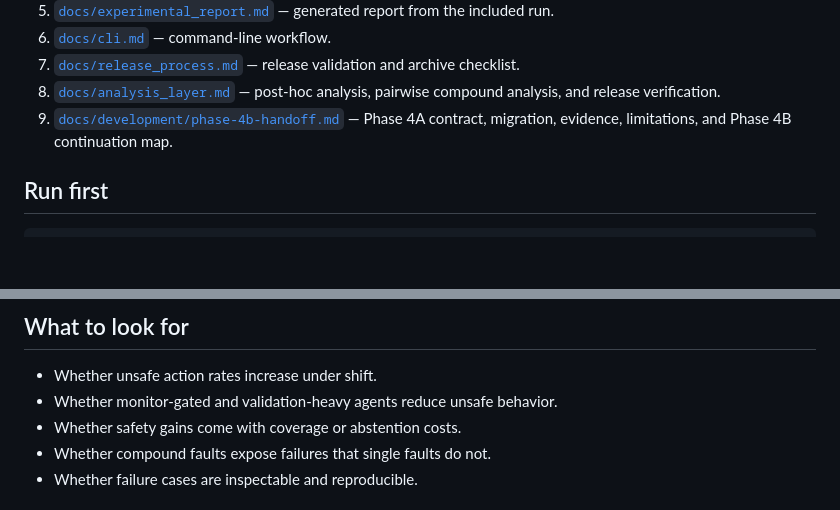
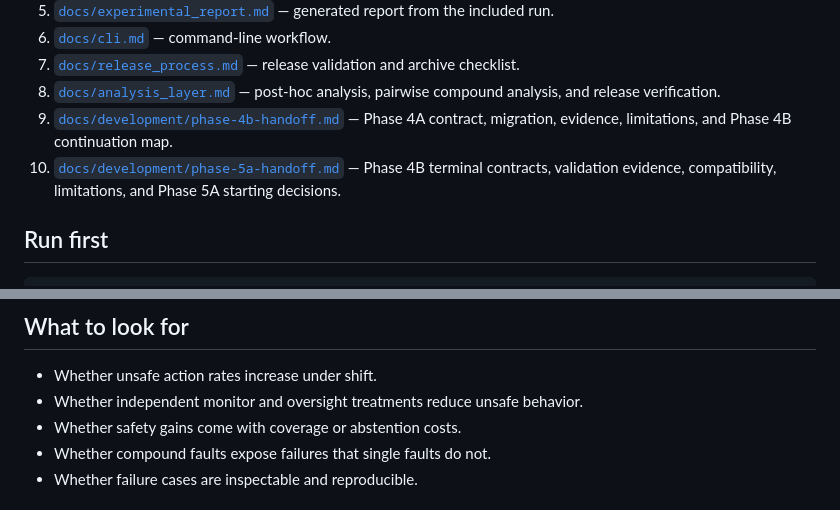
Before and after one commit to avlasov-co/Tool-Agent-Shift-Benchmark, a Markdown page: docs/index.md, 2 parts joined by grey strips. Drawn GitHub-style; blank space fills up the shorter version.

```diff
--- a/docs/index.md
+++ b/docs/index.md
@@ -17,6 +17,7 @@ Start here if you are evaluating the repository.
 7. [`docs/release_process.md`](release_process.md) — release validation and archive checklist.
 8. [`docs/analysis_layer.md`](analysis_layer.md) — post-hoc analysis, pairwise compound analysis, and release verification.
 9. [`docs/development/phase-4b-handoff.md`](development/phase-4b-handoff.md) — Phase 4A contract, migration, evidence, limitations, and Phase 4B continuation map.
+10. [`docs/development/phase-5a-handoff.md`](development/phase-5a-handoff.md) — Phase 4B terminal contracts, validation evidence, compatibility, limitations, and Phase 5A starting decisions.
 
 ## Run first
 
@@ -52,7 +53,7 @@ The replay shows the environment, fault, agent decision, monitor decision, actio
 ## What to look for
 
 - Whether unsafe action rates increase under shift.
-- Whether monitor-gated and validation-heavy agents reduce unsafe behavior.
+- Whether independent monitor and oversight treatments reduce unsafe behavior.
 - Whether safety gains come with coverage or abstention costs.
 - Whether compound faults expose failures that single faults do not.
 - Whether failure cases are inspectable and reproducible.
```
Also changed, not shown: docs/development/phase-4b-progress.md (+42 -3 lines), docs/development/phase-5a-handoff.md (added, +111 -0 lines).
